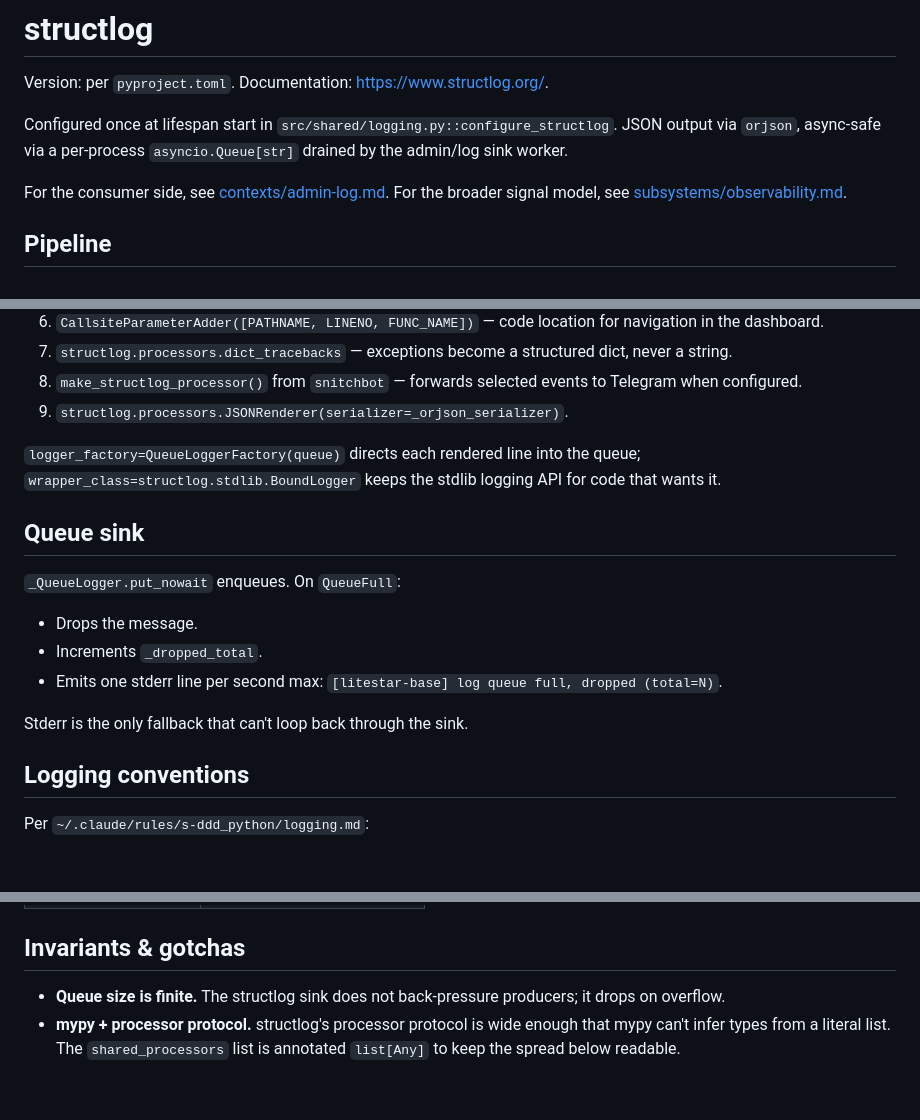
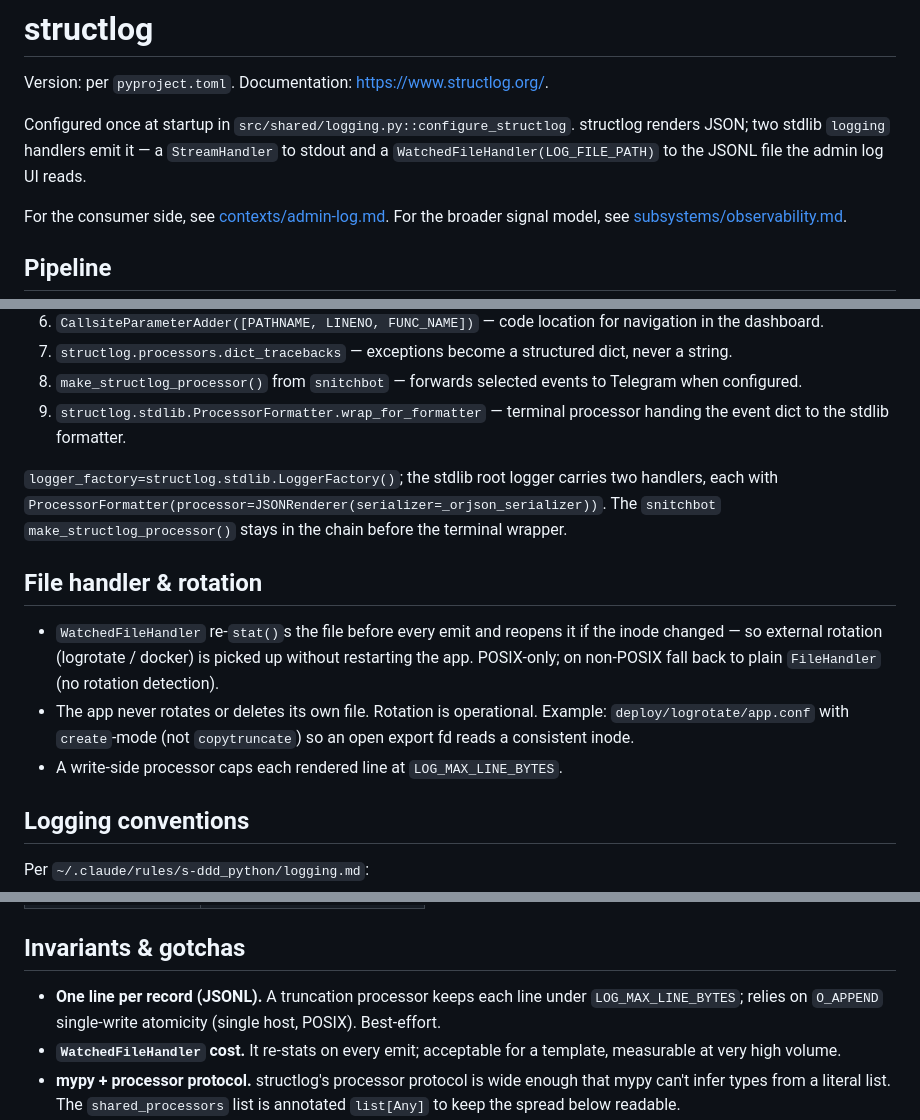
Before and after one commit to Sense1Tapo4ek/s1t-python-backend-templates, a Markdown page: docs/infra/structlog.md, 3 parts joined by grey strips. Rendered like a GitHub page; blank space fills up the shorter version.

Commit message:
docs(infra): structlog writes two handlers, no queue sink

```diff
--- a/docs/infra/structlog.md
+++ b/docs/infra/structlog.md
@@ -2,10 +2,10 @@
 
 Version: per `pyproject.toml`. Documentation: <https://www.structlog.org/>.
 
-Configured once at lifespan start in
-`src/shared/logging.py::configure_structlog`. JSON output via `orjson`,
-async-safe via a per-process `asyncio.Queue[str]` drained by the admin/log
-sink worker.
+Configured once at startup in `src/shared/logging.py::configure_structlog`.
+structlog renders JSON; two stdlib `logging` handlers emit it — a
+`StreamHandler` to stdout and a `WatchedFileHandler(LOG_FILE_PATH)` to the
+JSONL file the admin log UI reads.
 
 For the consumer side, see [contexts/admin-log.md](../contexts/admin-log.md).
 For the broader signal model, see [subsystems/observability.md](../subsystems/observability.md).
@@ -26,21 +26,25 @@ In order:
    structured dict, never a string.
 8. `make_structlog_processor()` from `snitchbot` — forwards selected
    events to Telegram when configured.
-9. `structlog.processors.JSONRenderer(serializer=_orjson_serializer)`.
+9. `structlog.stdlib.ProcessorFormatter.wrap_for_formatter` — terminal
+   processor handing the event dict to the stdlib formatter.
 
-`logger_factory=QueueLoggerFactory(queue)` directs each rendered line
-into the queue; `wrapper_class=structlog.stdlib.BoundLogger` keeps the
-stdlib logging API for code that wants it.
+`logger_factory=structlog.stdlib.LoggerFactory()`; the stdlib root logger
+carries two handlers, each with
+`ProcessorFormatter(processor=JSONRenderer(serializer=_orjson_serializer))`.
+The `snitchbot` `make_structlog_processor()` stays in the chain before the
+terminal wrapper.
 
-## Queue sink
+## File handler & rotation
 
-`_QueueLogger.put_nowait` enqueues. On `QueueFull`:
-- Drops the message.
-- Increments `_dropped_total`.
-- Emits one stderr line per second max:
-  `[litestar-base] log queue full, dropped (total=N)`.
-
-Stderr is the only fallback that can't loop back through the sink.
+- `WatchedFileHandler` re-`stat()`s the file before every emit and reopens it
+  if the inode changed — so external rotation (logrotate / docker) is picked
+  up without restarting the app. POSIX-only; on non-POSIX fall back to plain
+  `FileHandler` (no rotation detection).
+- The app never rotates or deletes its own file. Rotation is operational.
+  Example: `deploy/logrotate/app.conf` with `create`-mode (not
+  `copytruncate`) so an open export fd reads a consistent inode.
+- A write-side processor caps each rendered line at `LOG_MAX_LINE_BYTES`.
 
 ## Logging conventions
 
@@ -73,8 +77,11 @@ log.info("user paid", user_id=user_id, amount=amount, currency=currency)
 
 ## Invariants & gotchas
 
-- **Queue size is finite.** The structlog sink does not back-pressure
-  producers; it drops on overflow.
+- **One line per record (JSONL).** A truncation processor keeps each line
+  under `LOG_MAX_LINE_BYTES`; relies on `O_APPEND` single-write atomicity
+  (single host, POSIX). Best-effort.
+- **`WatchedFileHandler` cost.** It re-stats on every emit; acceptable for a
+  template, measurable at very high volume.
 - **mypy + processor protocol.** structlog's processor protocol is wide
   enough that mypy can't infer types from a literal list. The
   `shared_processors` list is annotated `list[Any]` to keep the spread
```
